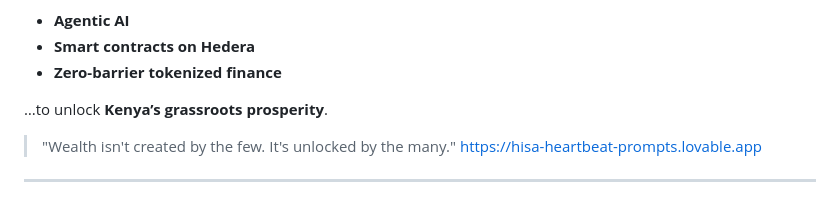
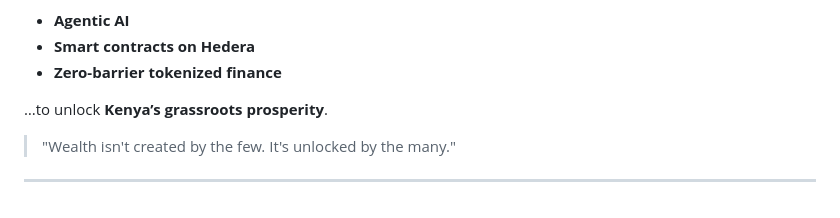
Before and after one commit to Drekahshi/UMOJA-PROJECT, a Markdown page: README.md, the part around the change. GitHub-like rendering.

```diff
--- a/README.md
+++ b/README.md
@@ -127,5 +127,5 @@ UMOJA uses:
 …to unlock **Kenya’s grassroots prosperity**.
 
 > "Wealth isn't created by the few. It's unlocked by the many."
-https://hisa-heartbeat-prompts.lovable.app
+
 ---
```
